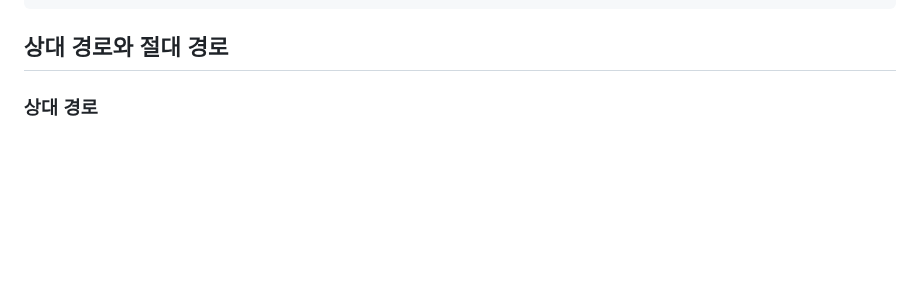
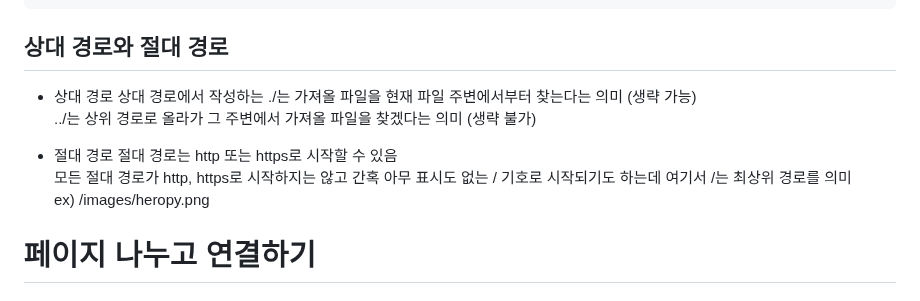
Before and after one commit to gracelee5/Frontend_start, a Markdown page: Chapter2/Chapter2.md, the part around the change. Drawn GitHub-style; blank space fills up the shorter version.

````diff
--- a/Chapter2/Chapter2.md
+++ b/Chapter2/Chapter2.md
@@ -73,4 +73,13 @@ index.html 파일의 lang 속성을 ko로 바꿔주면 번역 팝업이 나타
 ```
 
 ## 상대 경로와 절대 경로
-### 상대 경로
+* 상대 경로
+상대 경로에서 작성하는 ./는 가져올 파일을 현재 파일 주변에서부터 찾는다는 의미 (생략 가능)
+../는 상위 경로로 올라가 그 주변에서 가져올 파일을 찾겠다는 의미 (생략 불가)
+
+* 절대 경로
+절대 경로는 http 또는 https로 시작할 수 있음
+모든 절대 경로가 http, https로 시작하지는 않고 간혹 아무 표시도 없는 / 기호로 시작되기도 하는데 여기서 /는 최상위 경로를 의미
+ex) /images/heropy.png
+
+# 페이지 나누고 연결하기
````
